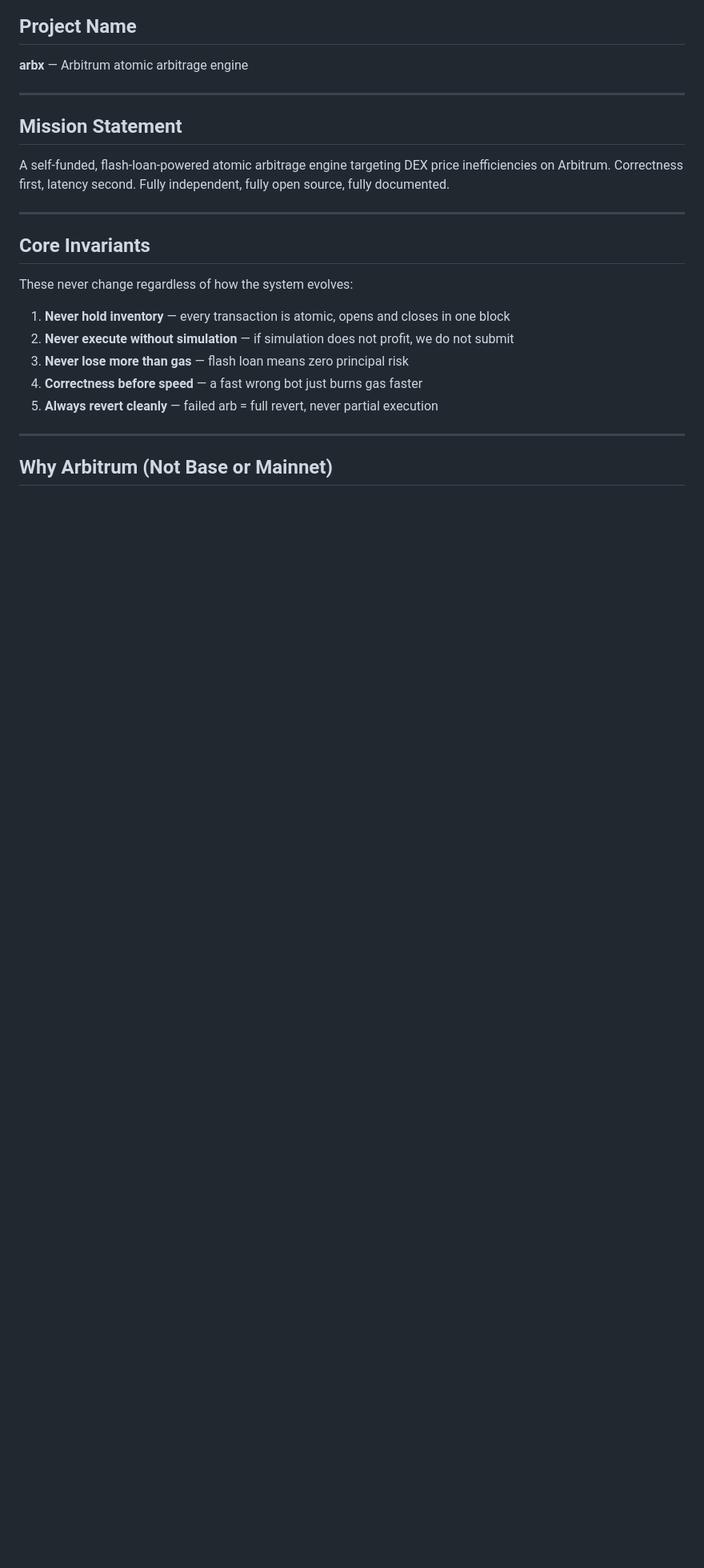
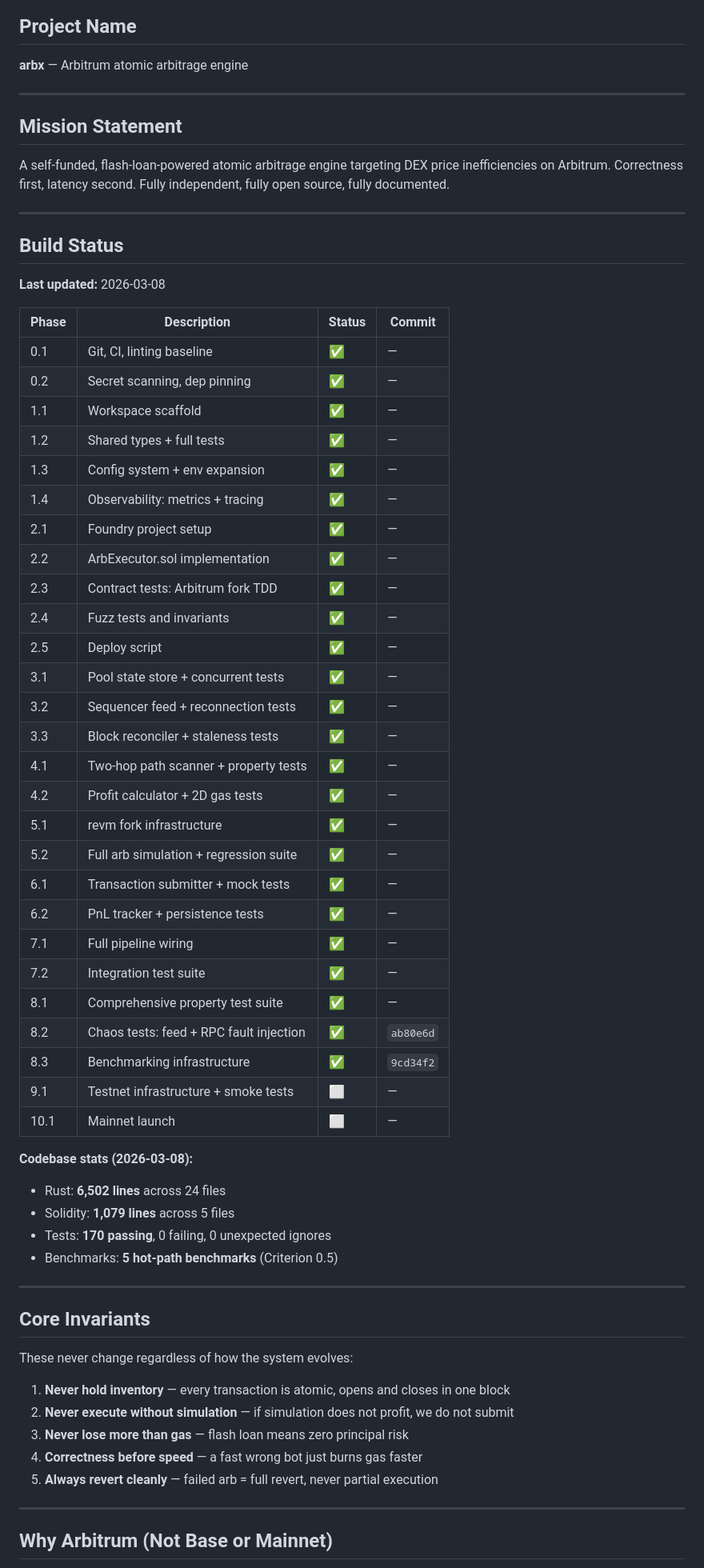
Before and after one commit to bit2swaz/arbx, a Markdown page: docs/SSOT.md, the part around one of its changes. Shown at 80% size. Drawn GitHub-style; blank space fills up the shorter version.

```diff
--- a/docs/SSOT.md
+++ b/docs/SSOT.md
@@ -9,6 +9,48 @@
 A self-funded, flash-loan-powered atomic arbitrage engine targeting DEX price
 inefficiencies on Arbitrum. Correctness first, latency second. Fully independent,
 fully open source, fully documented.
+
+---
+
+## Build Status
+
+**Last updated:** 2026-03-08
+
+| Phase | Description | Status | Commit |
+|---|---|---|---|
+| 0.1 | Git, CI, linting baseline | ✅ | — |
+| 0.2 | Secret scanning, dep pinning | ✅ | — |
+| 1.1 | Workspace scaffold | ✅ | — |
+| 1.2 | Shared types + full tests | ✅ | — |
+| 1.3 | Config system + env expansion | ✅ | — |
+| 1.4 | Observability: metrics + tracing | ✅ | — |
+| 2.1 | Foundry project setup | ✅ | — |
+| 2.2 | ArbExecutor.sol implementation | ✅ | — |
+| 2.3 | Contract tests: Arbitrum fork TDD | ✅ | — |
+| 2.4 | Fuzz tests and invariants | ✅ | — |
+| 2.5 | Deploy script | ✅ | — |
+| 3.1 | Pool state store + concurrent tests | ✅ | — |
+| 3.2 | Sequencer feed + reconnection tests | ✅ | — |
+| 3.3 | Block reconciler + staleness tests | ✅ | — |
+| 4.1 | Two-hop path scanner + property tests | ✅ | — |
+| 4.2 | Profit calculator + 2D gas tests | ✅ | — |
+| 5.1 | revm fork infrastructure | ✅ | — |
+| 5.2 | Full arb simulation + regression suite | ✅ | — |
+| 6.1 | Transaction submitter + mock tests | ✅ | — |
+| 6.2 | PnL tracker + persistence tests | ✅ | — |
+| 7.1 | Full pipeline wiring | ✅ | — |
+| 7.2 | Integration test suite | ✅ | — |
+| 8.1 | Comprehensive property test suite | ✅ | — |
+| 8.2 | Chaos tests: feed + RPC fault injection | ✅ | `ab80e6d` |
+| 8.3 | Benchmarking infrastructure | ✅ | `9cd34f2` |
+| 9.1 | Testnet infrastructure + smoke tests | ⬜ | — |
+| 10.1 | Mainnet launch | ⬜ | — |
+
+**Codebase stats (2026-03-08):**
+- Rust: **6,502 lines** across 24 files
+- Solidity: **1,079 lines** across 5 files
+- Tests: **170 passing**, 0 failing, 0 unexpected ignores
+- Benchmarks: **5 hot-path benchmarks** (Criterion 0.5)
 
 ---
 
```
Also changed, not shown: other parts of docs/SSOT.md (+14 -4 lines), docs/ROADMAP.md (+42 -10 lines).
